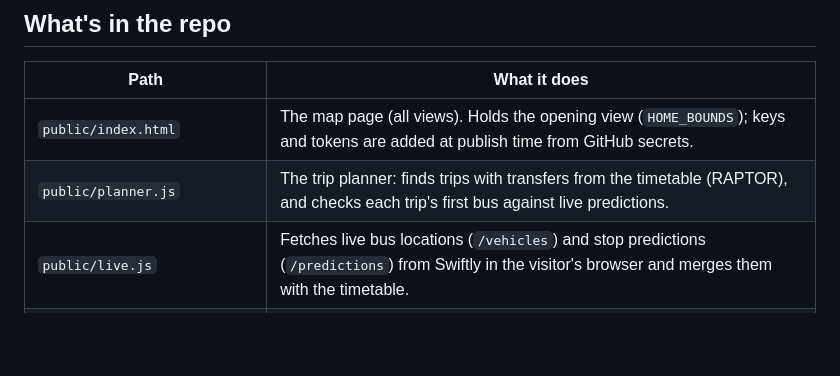
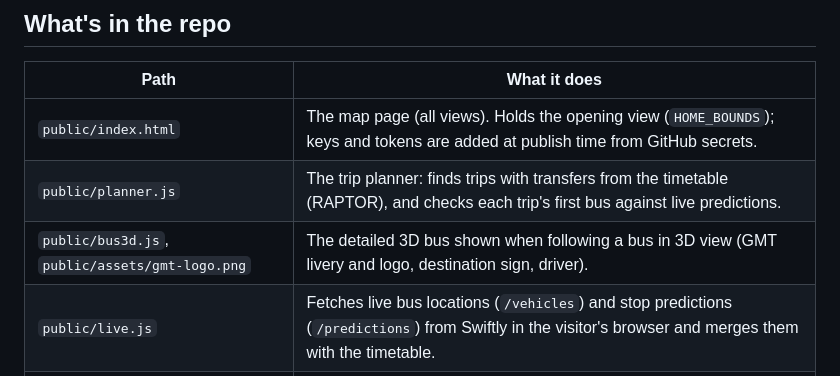
Before and after one commit to GreenMountainTransit/system-map, a Markdown page: README.md, the part around the change. Rendered like a GitHub page; blank space fills up the shorter version.

```diff
--- a/README.md
+++ b/README.md
@@ -19,6 +19,7 @@ Other features: service alerts and detours with temporary stops and their times
 | --- | --- |
 | `public/index.html` | The map page (all views). Holds the opening view (`HOME_BOUNDS`); keys and tokens are added at publish time from GitHub secrets. |
 | `public/planner.js` | The trip planner: finds trips with transfers from the timetable (RAPTOR), and checks each trip's first bus against live predictions. |
+| `public/bus3d.js`, `public/assets/gmt-logo.png` | The detailed 3D bus shown when following a bus in 3D view (GMT livery and logo, destination sign, driver). |
 | `public/live.js` | Fetches live bus locations (`/vehicles`) and stop predictions (`/predictions`) from Swiftly in the visitor's browser and merges them with the timetable. |
 | `scripts/build-data.mjs` | Turns GMT's GTFS into the route, stop, schedule and frequency files in `public/data/`, adds amenities and nearby places. |
 | `scripts/prepare-amenities.mjs` | Turns the field-survey exports into `amenities.csv`. |
```
Also changed, not shown: MAINTENANCE.md (+2 -1 lines).
